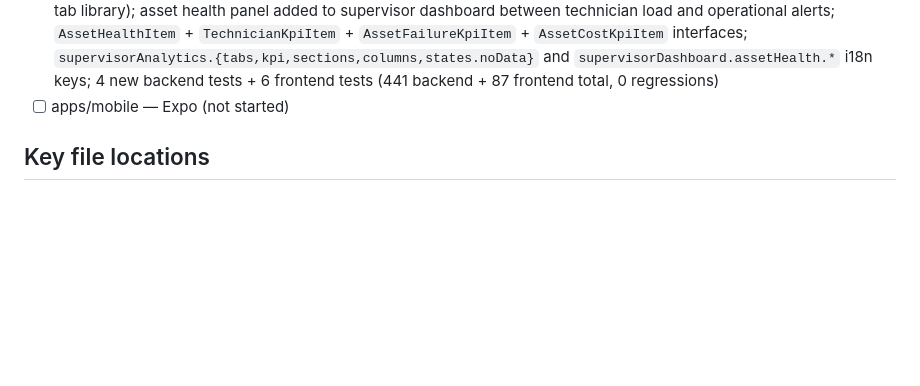
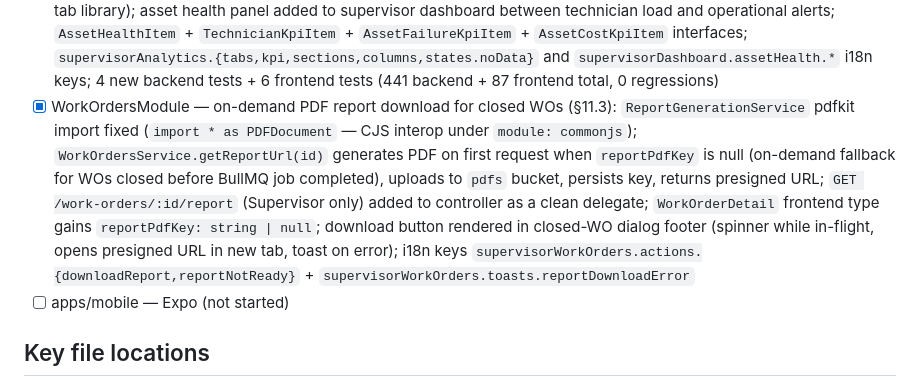
Before and after one commit to oussema-ghbara/CMMS, a Markdown page: CONTEXT.md, the part around the change. GitHub-like rendering; blank space fills up the shorter version.

```diff
--- a/CONTEXT.md
+++ b/CONTEXT.md
@@ -120,6 +120,7 @@ Tech stack decisions: stack.pdf
 - [x] UsersModule — per-user email notification preferences (§1.15): `UsersService.getPreferences(userId)` → `{ emailNotificationsEnabled }` (NotFoundException if missing); `UsersService.updateEmailNotificationsPreference(userId, enabled)` → returns updated value; `UpdateEmailNotificationsDto` with `@IsBoolean() enabled`; `GET /users/me/preferences` + `PATCH /users/me/email-notifications` endpoints with all-roles `@Roles` override; `app-sidebar.tsx` sidebar dropdown gains email notification toggle menu item — reads current preference via `useQuery`, toggles via `useMutation`, optimistic cache update on success; `usersApi.getMyPreferences()` + `usersApi.updateEmailNotifications()` added; i18n keys `userPreferences.emailNotifications.*`; 11 new backend tests (434 total, 0 regressions)
 - [x] PreventivePlansModule — foreseeable WO generation calendar preview (§2.9): `PreventivePlansService.getCalendarPreview(fromDate, toDate)` projects upcoming WO generation dates by looping `computeNextDueAt()` with a `MAX_ITEMS_PER_PLAN=200` safety cap; returns `CalendarPreviewItem[]` sorted by `generationDate` ASC; `GET /preventive-plans/calendar?fromDate&toDate` (SUPERVISOR only, inline `CalendarQueryDto`, defaults to today + 90 days, declared before `/:id`); `CalendarPreviewItem` interface exported; frontend `preventive-plans-board.tsx` gains a List/Calendar toggle — calendar view groups items by day, shows plan title + asset + technician name + estimated duration; `preventivePlansApi.getCalendar()` API call + `CalendarPreviewItem` interface added; i18n keys `supervisorPreventivePlans.{views.*,calendar.*}`; 8 new backend tests (442 total, 0 regressions)
 - [x] WorkOrdersModule — full KPI analytics and asset health recurring-failure detection (§1.1 §2.1 §2.2): `getAnalytics(periodDays, categoryId?)` extended with 5 new KPI categories computed in a single `Promise.all`: asset KPIs (global MTBF/MTTR, top-10 failing assets, top-10 cost assets, preventive compliance rate); technician KPIs (closed WO count, first-pass rate, avg active duration, avg response time, avg hold periods per WO); requester analytics (conversion rate, avg report-to-action delay); preventive plan efficiency (compliance rate, anomaly rate); operational overview (source distribution, rejection reasons, reassignment count); `GET /work-orders/analytics` gains optional `?categoryId`; `GET /work-orders/asset-health?thresholdCount=3&periodDays=90` returns assets breaching corrective-failure threshold (Supervisor only); `SupervisorAnalyticsBoard` rewritten with 6-tab navigation (no external tab library); asset health panel added to supervisor dashboard between technician load and operational alerts; `AssetHealthItem` + `TechnicianKpiItem` + `AssetFailureKpiItem` + `AssetCostKpiItem` interfaces; `supervisorAnalytics.{tabs,kpi,sections,columns,states.noData}` and `supervisorDashboard.assetHealth.*` i18n keys; 4 new backend tests + 6 frontend tests (441 backend + 87 frontend total, 0 regressions)
+- [x] WorkOrdersModule — on-demand PDF report download for closed WOs (§11.3): `ReportGenerationService` pdfkit import fixed (`import * as PDFDocument` — CJS interop under `module: commonjs`); `WorkOrdersService.getReportUrl(id)` generates PDF on first request when `reportPdfKey` is null (on-demand fallback for WOs closed before BullMQ job completed), uploads to `pdfs` bucket, persists key, returns presigned URL; `GET /work-orders/:id/report` (Supervisor only) added to controller as a clean delegate; `WorkOrderDetail` frontend type gains `reportPdfKey: string | null`; download button rendered in closed-WO dialog footer (spinner while in-flight, opens presigned URL in new tab, toast on error); i18n keys `supervisorWorkOrders.actions.{downloadReport,reportNotReady}` + `supervisorWorkOrders.toasts.reportDownloadError`
 - [ ] apps/mobile — Expo (not started)
 
 ## Key file locations
```
Also changed, not shown: CHANGELOG.md (+20 -0 lines), PDF_REPORT_GENERATION_SUMMARY.md (+11 -9 lines).
